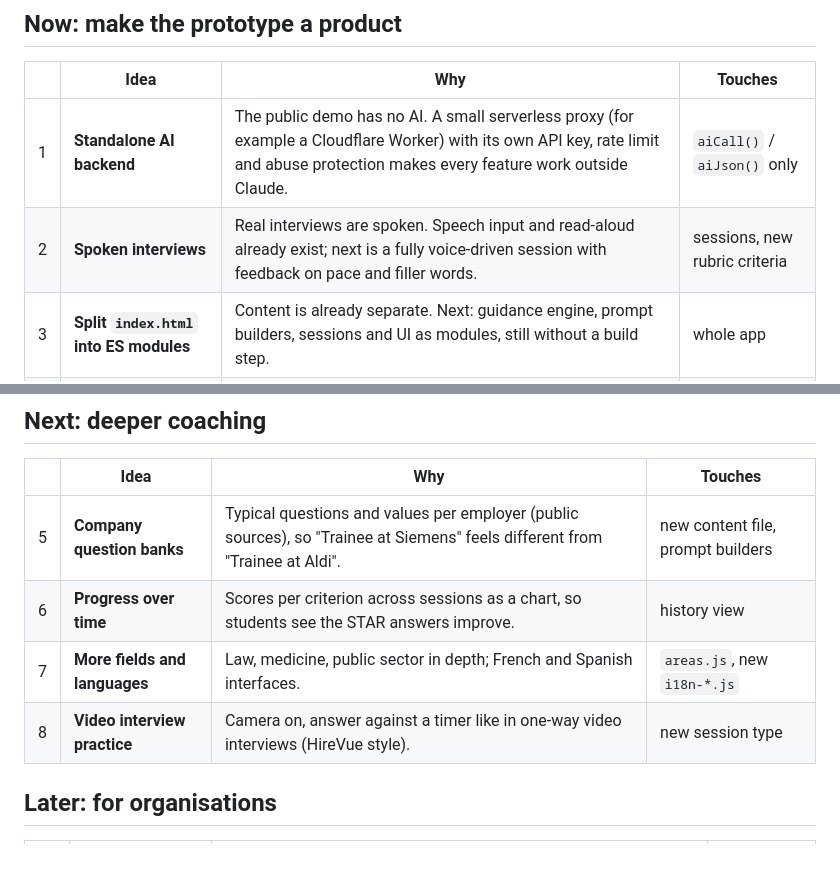
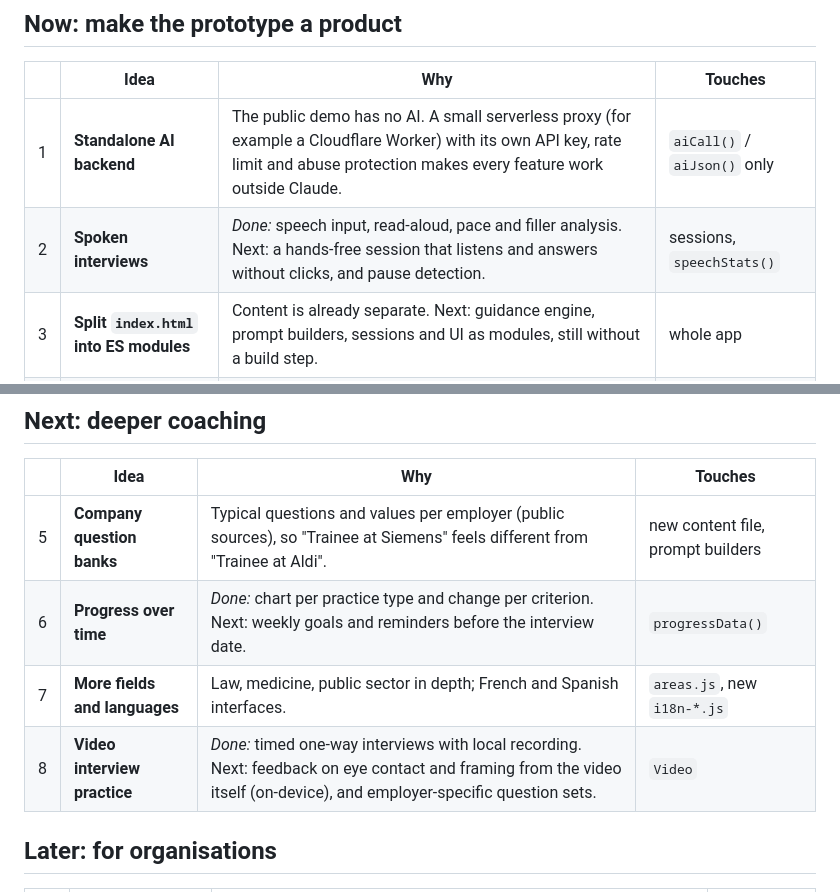
Before and after one commit to claussec/callback-interview-coach, a Markdown page: ROADMAP.md, 2 parts joined by grey strips. Rendered like a GitHub page; blank space fills up the shorter version.

```diff
--- a/ROADMAP.md
+++ b/ROADMAP.md
@@ -7,7 +7,7 @@ Where Callback could go next, roughly in order of impact. Each item names the pa
 | | Idea | Why | Touches |
 |---|---|---|---|
 | 1 | **Standalone AI backend** | The public demo has no AI. A small serverless proxy (for example a Cloudflare Worker) with its own API key, rate limit and abuse protection makes every feature work outside Claude. | `aiCall()` / `aiJson()` only |
-| 2 | **Spoken interviews** | Real interviews are spoken. Speech input and read-aloud already exist; next is a fully voice-driven session with feedback on pace and filler words. | sessions, new rubric criteria |
+| 2 | **Spoken interviews** | *Done:* speech input, read-aloud, pace and filler analysis. Next: a hands-free session that listens and answers without clicks, and pause detection. | sessions, `speechStats()` |
 | 3 | **Split `index.html` into ES modules** | Content is already separate. Next: guidance engine, prompt builders, sessions and UI as modules, still without a build step. | whole app |
 | 4 | **Accounts and sync** | Practise on the laptop, read the cheat sheet on the phone. Optional login with end-to-end encrypted history. | `Store`, settings |
 
@@ -16,9 +16,9 @@ Where Callback could go next, roughly in order of impact. Each item names the pa
 | | Idea | Why | Touches |
 |---|---|---|---|
 | 5 | **Company question banks** | Typical questions and values per employer (public sources), so "Trainee at Siemens" feels different from "Trainee at Aldi". | new content file, prompt builders |
-| 6 | **Progress over time** | Scores per criterion across sessions as a chart, so students see the STAR answers improve. | history view |
+| 6 | **Progress over time** | *Done:* chart per practice type and change per criterion. Next: weekly goals and reminders before the interview date. | `progressData()` |
 | 7 | **More fields and languages** | Law, medicine, public sector in depth; French and Spanish interfaces. | `areas.js`, new `i18n-*.js` |
-| 8 | **Video interview practice** | Camera on, answer against a timer like in one-way video interviews (HireVue style). | new session type |
+| 8 | **Video interview practice** | *Done:* timed one-way interviews with local recording. Next: feedback on eye contact and framing from the video itself (on-device), and employer-specific question sets. | `Video` |
 
 ## Later: for organisations
 
```
Also changed, not shown: ARCHITECTURE.md (+11 -4 lines), README.md (+11 -3 lines), screenshots/progress.jpg (added), screenshots/video.jpg (added), 7 other files.
